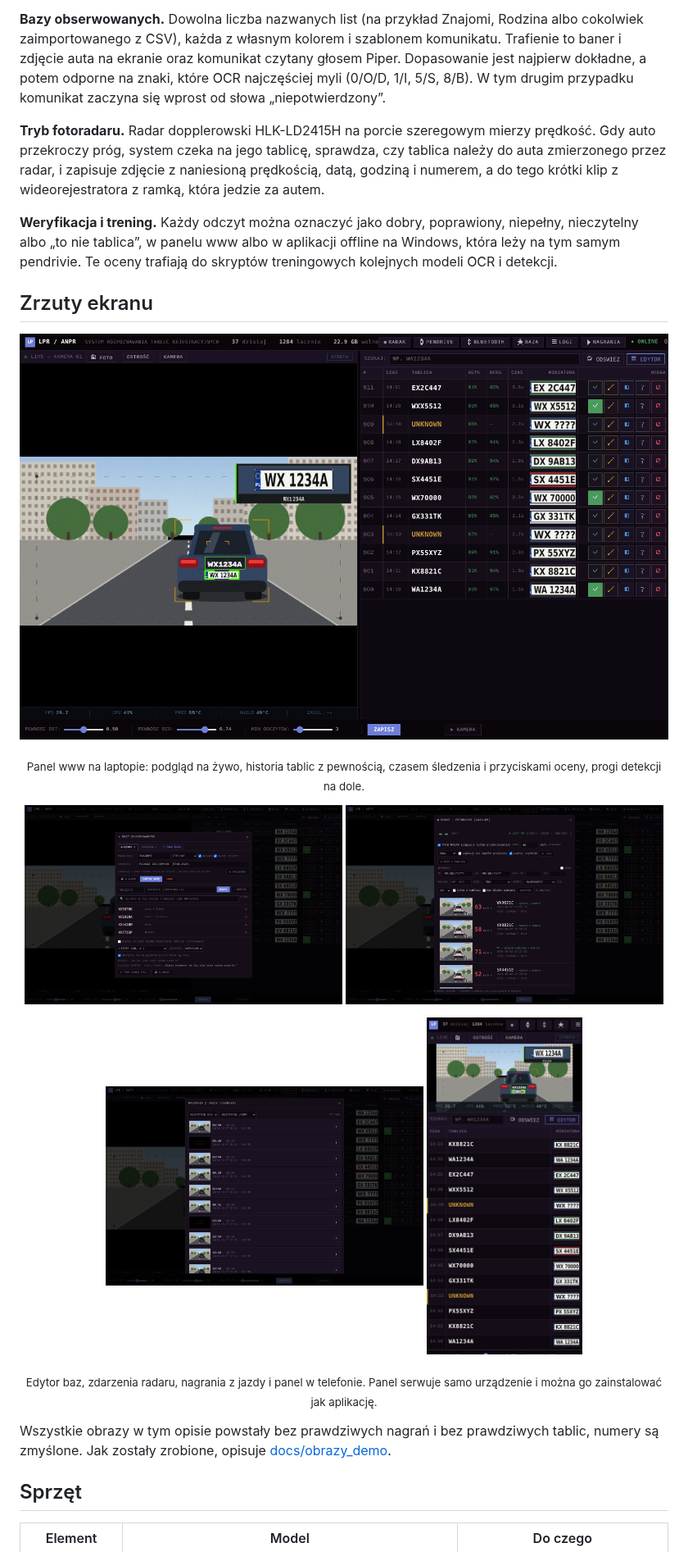
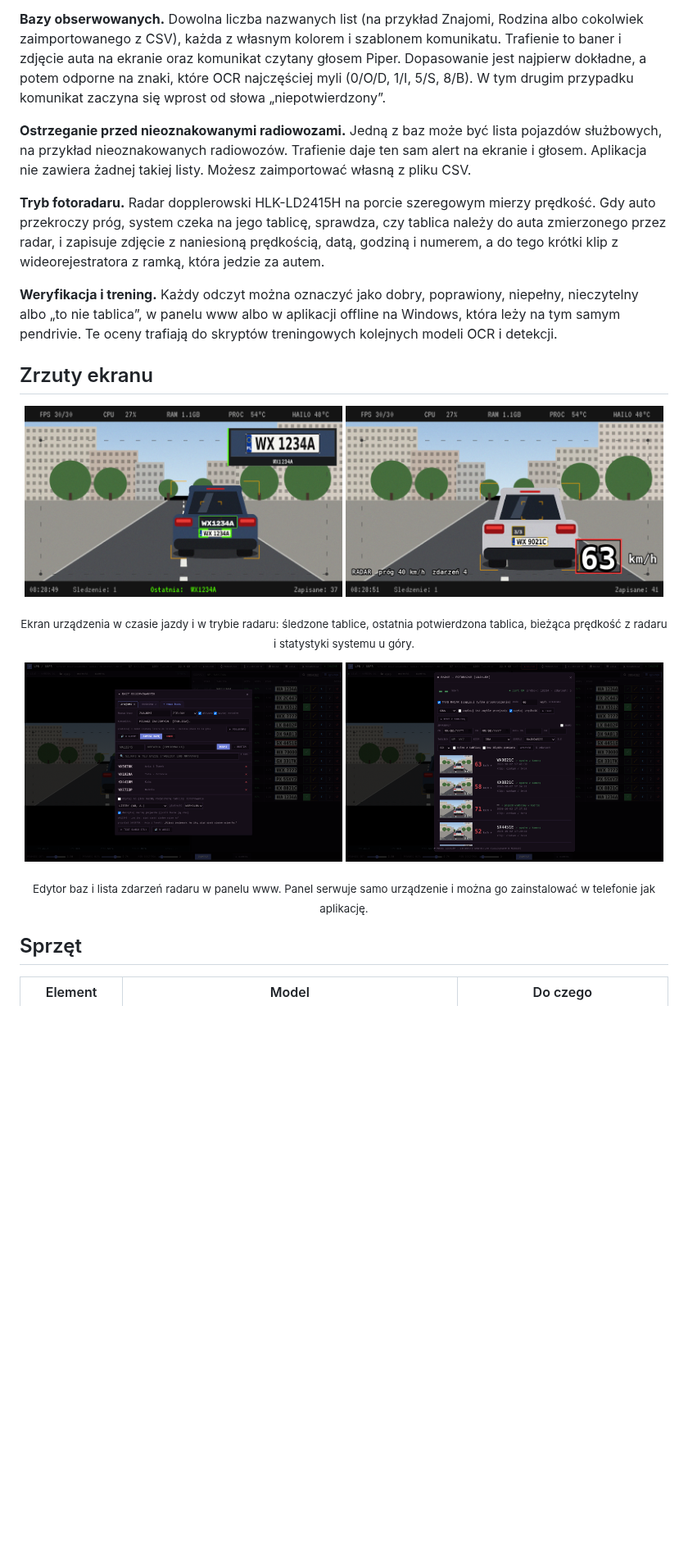
Before and after one commit to jestemboski999/PiLPR, a Markdown page: README.pl.md, the part around one of its changes. Shown at 82% size. Drawn GitHub-style; blank space fills up the shorter version.

```diff
--- a/README.pl.md
+++ b/README.pl.md
@@ -27,6 +45,8 @@ Wszystko działa na samej malince. Nie ma chmury ani konta. Obsługa odbywa się
 
 **Bazy obserwowanych.** Dowolna liczba nazwanych list (na przykład Znajomi, Rodzina albo cokolwiek zaimportowanego z CSV), każda z własnym kolorem i szablonem komunikatu. Trafienie to baner i zdjęcie auta na ekranie oraz komunikat czytany głosem Piper. Dopasowanie jest najpierw dokładne, a potem odporne na znaki, które OCR najczęściej myli (0/O/D, 1/I, 5/S, 8/B). W tym drugim przypadku komunikat zaczyna się wprost od słowa „niepotwierdzony”.
 
+**Ostrzeganie przed nieoznakowanymi radiowozami.** Jedną z baz może być lista pojazdów służbowych, na przykład nieoznakowanych radiowozów. Trafienie daje ten sam alert na ekranie i głosem. Aplikacja nie zawiera żadnej takiej listy. Możesz zaimportować własną z pliku CSV.
+
 **Tryb fotoradaru.** Radar dopplerowski HLK-LD2415H na porcie szeregowym mierzy prędkość. Gdy auto przekroczy próg, system czeka na jego tablicę, sprawdza, czy tablica należy do auta zmierzonego przez radar, i zapisuje zdjęcie z naniesioną prędkością, datą, godziną i numerem, a do tego krótki klip z wideorejestratora z ramką, która jedzie za autem.
 
 **Weryfikacja i trening.** Każdy odczyt można oznaczyć jako dobry, poprawiony, niepełny, nieczytelny albo „to nie tablica”, w panelu www albo w aplikacji offline na Windows, która leży na tym samym pendrivie. Te oceny trafiają do skryptów treningowych kolejnych modeli OCR i detekcji.
@@ -34,21 +54,16 @@ Wszystko działa na samej malince. Nie ma chmury ani konta. Obsługa odbywa się
 ## Zrzuty ekranu
 
 <p align="center">
-  <img src="docs/images/www_panel.png" alt="Panel www" width="100%">
+  <img src="docs/images/ekran_jazda.png" alt="Ekran urządzenia" width="49%">
+  <img src="docs/images/ekran_radar.png" alt="Tryb radaru na urządzeniu" width="49%">
 </p>
-<p align="center"><sub>Panel www na laptopie: podgląd na żywo, historia tablic z pewnością, czasem śledzenia i przyciskami oceny, progi detekcji na dole.</sub></p>
+<p align="center"><sub>Ekran urządzenia w czasie jazdy i w trybie radaru: śledzone tablice, ostatnia potwierdzona tablica, bieżąca prędkość z radaru i statystyki systemu u góry.</sub></p>
 
 <p align="center">
   <img src="docs/images/www_bazy.png" alt="Bazy obserwowanych" width="49%">
   <img src="docs/images/www_radar.png" alt="Tryb radaru" width="49%">
 </p>
-<p align="center">
-  <img src="docs/images/www_nagrania.png" alt="Nagrania" width="49%">
-  <img src="docs/images/www_telefon.png" alt="Widok w telefonie" width="24%">
-</p>
-<p align="center"><sub>Edytor baz, zdarzenia radaru, nagrania z jazdy i panel w telefonie. Panel serwuje samo urządzenie i można go zainstalować jak aplikację.</sub></p>
-
-Wszystkie obrazy w tym opisie powstały bez prawdziwych nagrań i bez prawdziwych tablic, numery są zmyślone. Jak zostały zrobione, opisuje [docs/obrazy_demo](docs/obrazy_demo).
+<p align="center"><sub>Edytor baz i lista zdarzeń radaru w panelu www. Panel serwuje samo urządzenie i można go zainstalować w telefonie jak aplikację.</sub></p>
 
 ## Sprzęt
 
```
Also changed, not shown: other parts of README.pl.md (+30 -11 lines), README.md (+36 -20 lines), docs/obrazy_demo/README.md (+1 -0 lines), docs/images/banner.png (deleted), docs/images/hero.png (added), docs/images/hero_en.png (added), 2 other files.
